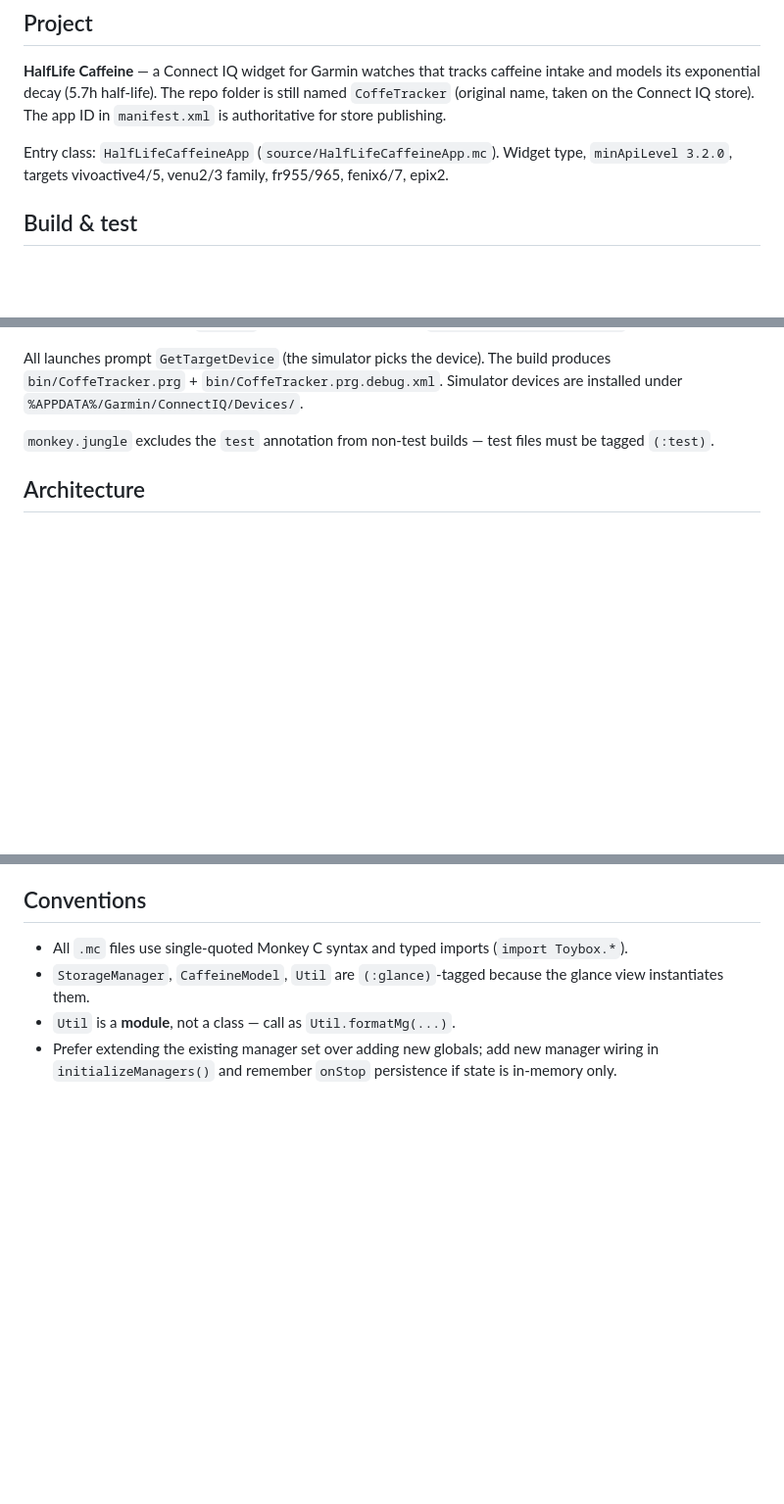
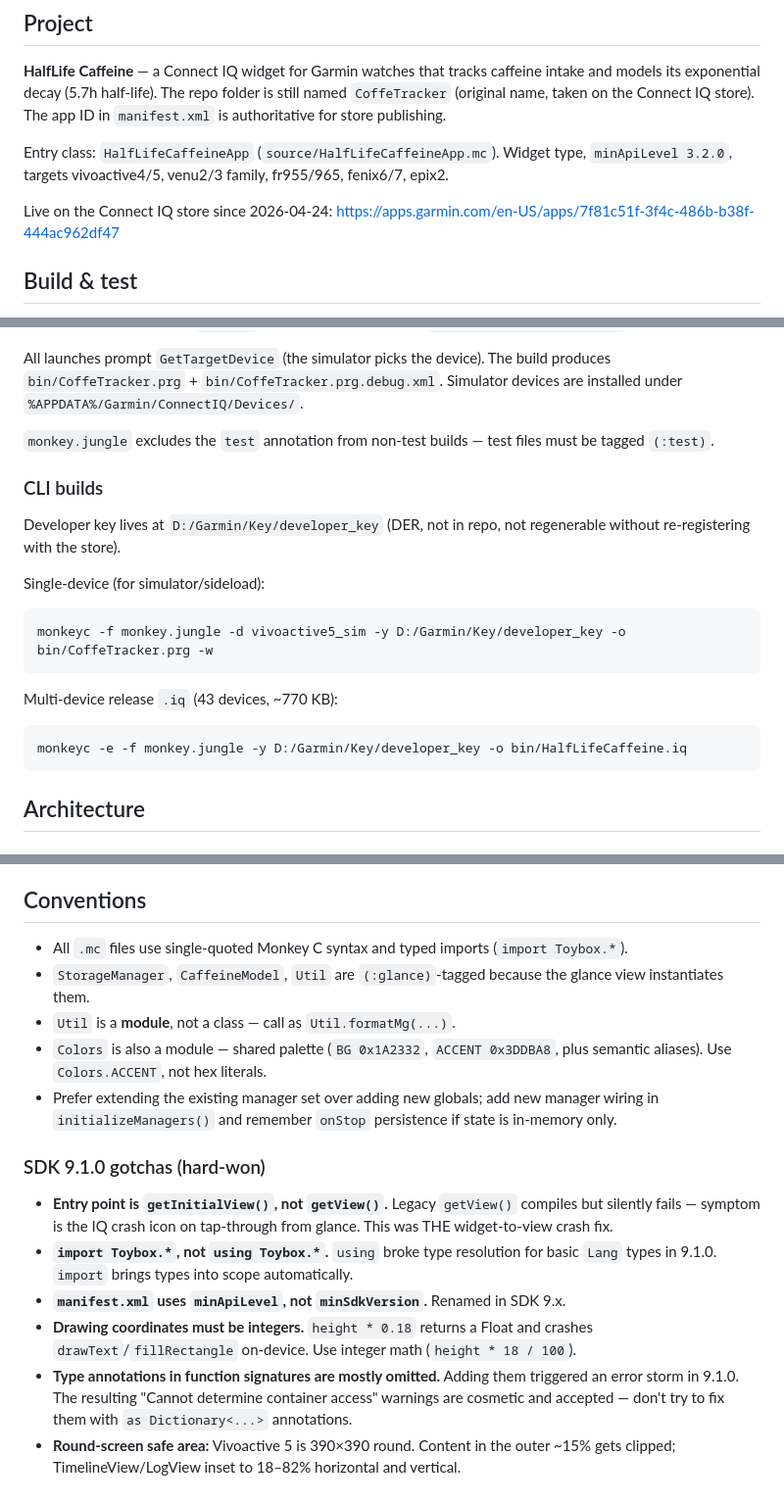
Before and after one commit to jame581/HalfLifeCaffeine, a Markdown page: CLAUDE.md, 3 parts joined by grey strips. Shown at 98% size. GitHub-like rendering; blank space fills up the shorter version.

Commit message:
docs: expand CLAUDE.md with CLI builds and SDK 9.1.0 gotchas
Co-Authored-By: Claude Opus 4.7 (1M context) <noreply@anthropic.com>

````diff
--- a/CLAUDE.md
+++ b/CLAUDE.md
@@ -7,6 +7,8 @@ This file provides guidance to Claude Code (claude.ai/code) when working with co
 **HalfLife Caffeine** — a Connect IQ widget for Garmin watches that tracks caffeine intake and models its exponential decay (5.7h half-life). The repo folder is still named `CoffeTracker` (original name, taken on the Connect IQ store). The app ID in `manifest.xml` is authoritative for store publishing.
 
 Entry class: `HalfLifeCaffeineApp` (`source/HalfLifeCaffeineApp.mc`). Widget type, `minApiLevel 3.2.0`, targets vivoactive4/5, venu2/3 family, fr955/965, fenix6/7, epix2.
+
+Live on the Connect IQ store since 2026-04-24: https://apps.garmin.com/en-US/apps/7f81c51f-3f4c-486b-b38f-444ac962df47
 
 ## Build & test
 
@@ -19,6 +21,20 @@ Monkey C projects are built through the VS Code Monkey C extension, not a CLI ta
 All launches prompt `GetTargetDevice` (the simulator picks the device). The build produces `bin/CoffeTracker.prg` + `bin/CoffeTracker.prg.debug.xml`. Simulator devices are installed under `%APPDATA%/Garmin/ConnectIQ/Devices/`.
 
 `monkey.jungle` excludes the `test` annotation from non-test builds — test files must be tagged `(:test)`.
+
+### CLI builds
+
+Developer key lives at `D:/Garmin/Key/developer_key` (DER, not in repo, not regenerable without re-registering with the store).
+
+Single-device (for simulator/sideload):
+```
+monkeyc -f monkey.jungle -d vivoactive5_sim -y D:/Garmin/Key/developer_key -o bin/CoffeTracker.prg -w
+```
+
+Multi-device release `.iq` (43 devices, ~770 KB):
+```
+monkeyc -e -f monkey.jungle -y D:/Garmin/Key/developer_key -o bin/HalfLifeCaffeine.iq
+```
 
 ## Architecture
 
@@ -77,4 +93,14 @@ Three full-screen views connected by swipes:
 - All `.mc` files use single-quoted Monkey C syntax and typed imports (`import Toybox.*`).
 - `StorageManager`, `CaffeineModel`, `Util` are `(:glance)`-tagged because the glance view instantiates them.
 - `Util` is a **module**, not a class — call as `Util.formatMg(...)`.
+- `Colors` is also a module — shared palette (`BG 0x1A2332`, `ACCENT 0x3DDBA8`, plus semantic aliases). Use `Colors.ACCENT`, not hex literals.
 - Prefer extending the existing manager set over adding new globals; add new manager wiring in `initializeManagers()` and remember `onStop` persistence if state is in-memory only.
+
+### SDK 9.1.0 gotchas (hard-won)
+
+- **Entry point is `getInitialView()`, not `getView()`.** Legacy `getView()` compiles but silently fails — symptom is the IQ crash icon on tap-through from glance. This was THE widget-to-view crash fix.
+- **`import Toybox.*`, not `using Toybox.*`.** `using` broke type resolution for basic `Lang` types in 9.1.0. `import` brings types into scope automatically.
+- **`manifest.xml` uses `minApiLevel`, not `minSdkVersion`.** Renamed in SDK 9.x.
+- **Drawing coordinates must be integers.** `height * 0.18` returns a Float and crashes `drawText`/`fillRectangle` on-device. Use integer math (`height * 18 / 100`).
+- **Type annotations in function signatures are mostly omitted.** Adding them triggered an error storm in 9.1.0. The resulting "Cannot determine container access" warnings are cosmetic and accepted — don't try to fix them with `as Dictionary<...>` annotations.
+- **Round-screen safe area:** Vivoactive 5 is 390×390 round. Content in the outer ~15% gets clipped; TimelineView/LogView inset to 18–82% horizontal and vertical.
````
